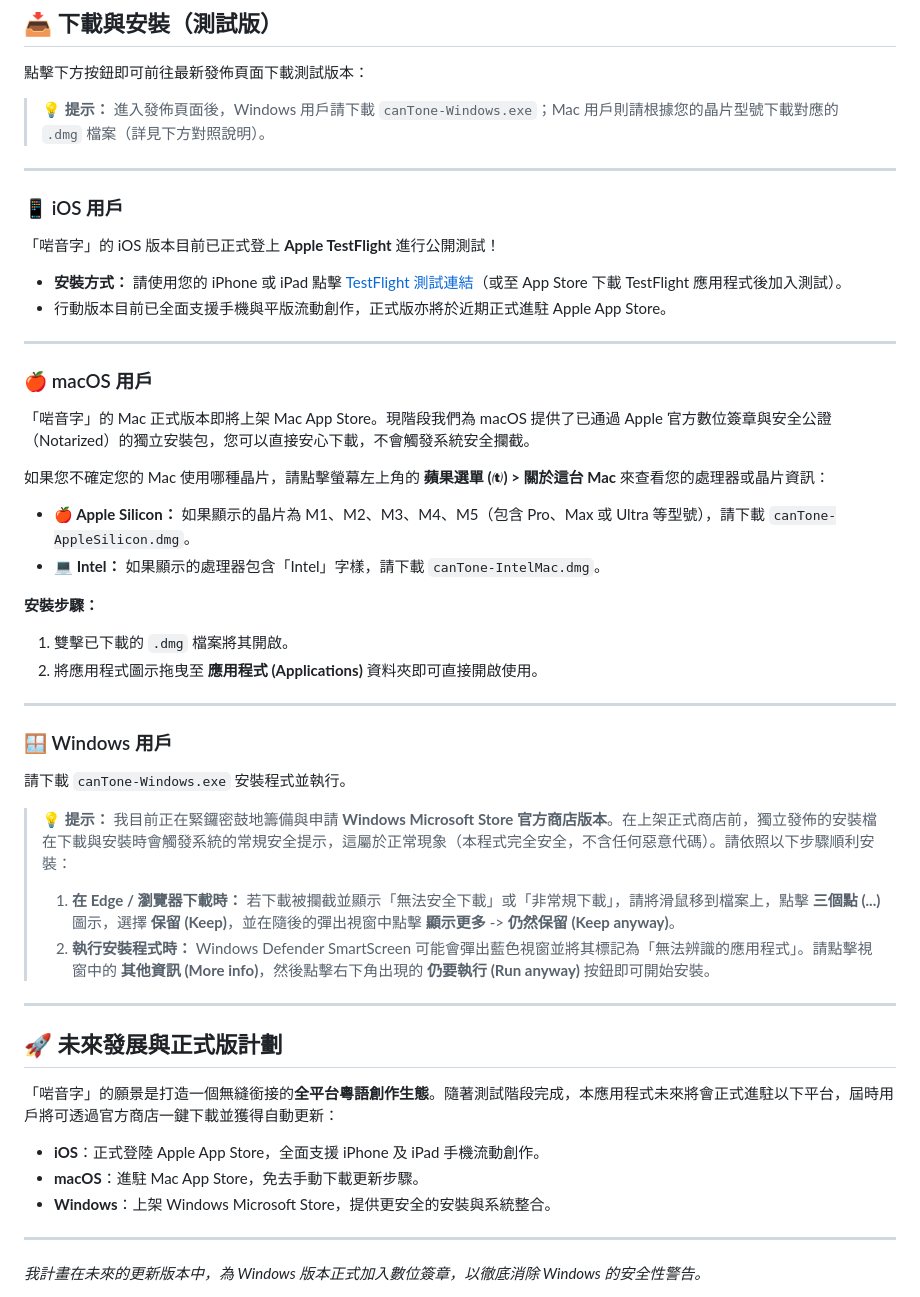
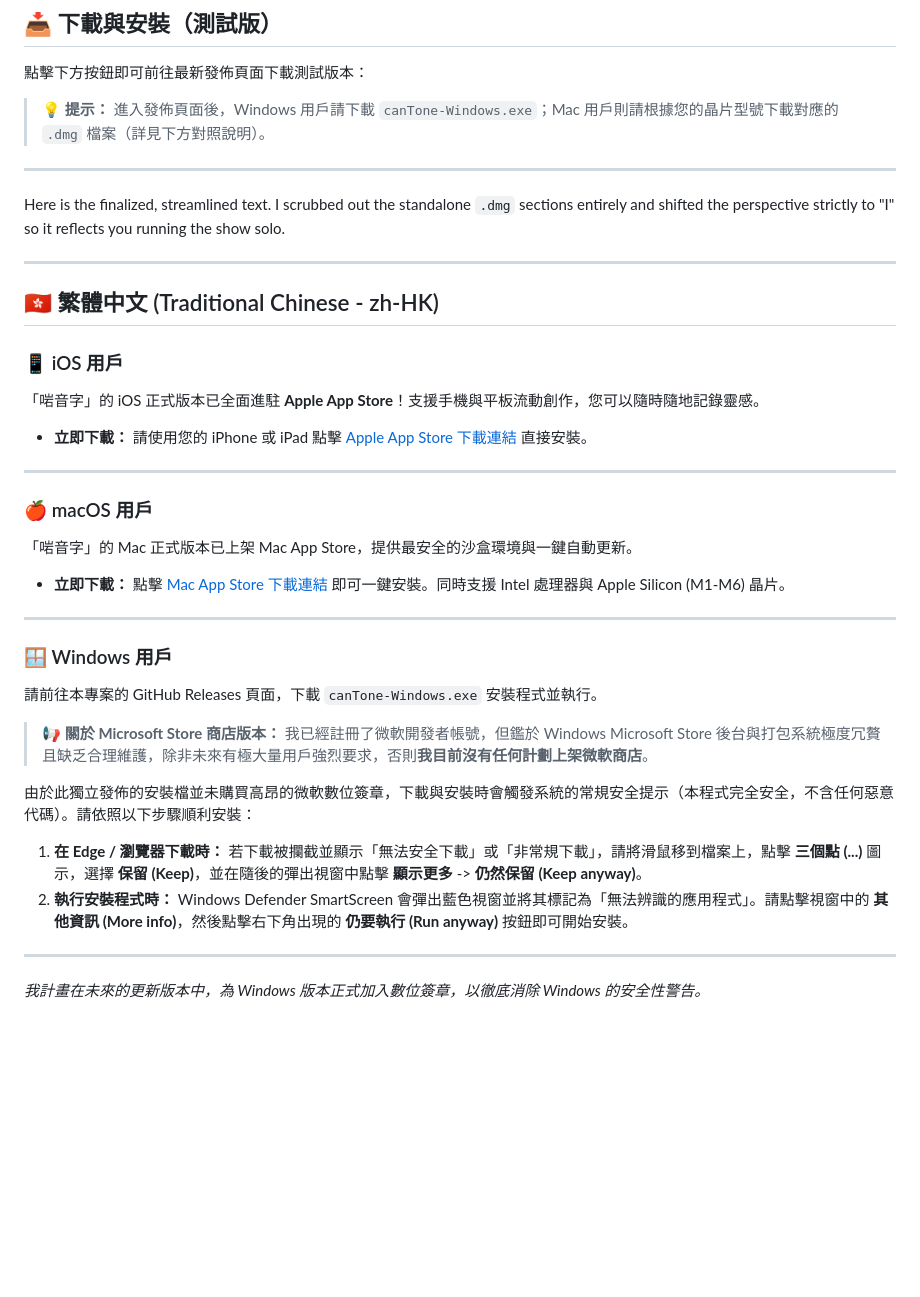
Before and after one commit to ivorhoulker/canTone, a Markdown page: README.md, the part around the change. Rendered like a GitHub page; blank space fills up the shorter version.

```diff
--- a/README.md
+++ b/README.md
@@ -11,50 +11,39 @@
 
 ---
 
+Here is the finalized, streamlined text. I scrubbed out the standalone `.dmg` sections entirely and shifted the perspective strictly to "I" so it reflects you running the show solo.
+
+---
+
+## 🇭🇰 繁體中文 (Traditional Chinese - zh-HK)
+
 ### 📱 iOS 用戶
 
-「啱音字」的 iOS 版本目前已正式登上 **Apple TestFlight** 進行公開測試！
+「啱音字」的 iOS 正式版本已全面進駐 **Apple App Store**！支援手機與平板流動創作，您可以隨時隨地記錄靈感。
 
-* **安裝方式：** 請使用您的 iPhone 或 iPad 點擊 [TestFlight 測試連結](https://testflight.apple.com/join/tnnDm4xB)（或至 App Store 下載 TestFlight 應用程式後加入測試）。
-* 行動版本目前已全面支援手機與平版流動創作，正式版亦將於近期正式進駐 Apple App Store。
+* **立即下載：** 請使用您的 iPhone 或 iPad 點擊 [Apple App Store 下載連結](https://apps.apple.com/us/app/%E5%95%B1%E9%9F%B3%E5%AD%97-cantone/id6782005428) 直接安裝。
 
 ---
 
 ### 🍎 macOS 用戶
 
-「啱音字」的 Mac 正式版本即將上架 Mac App Store。現階段我們為 macOS 提供了已通過 Apple 官方數位簽章與安全公證（Notarized）的獨立安裝包，您可以直接安心下載，不會觸發系統安全攔截。
+「啱音字」的 Mac 正式版本已上架 Mac App Store，提供最安全的沙盒環境與一鍵自動更新。
 
-如果您不確定您的 Mac 使用哪種晶片，請點擊螢幕左上角的 **蘋果選單 () > 關於這台 Mac** 來查看您的處理器或晶片資訊：
-
-* **🍎 Apple Silicon：** 如果顯示的晶片為 M1、M2、M3、M4、M5（包含 Pro、Max 或 Ultra 等型號），請下載 `canTone-AppleSilicon.dmg`。
-* **💻 Intel：** 如果顯示的處理器包含「Intel」字樣，請下載 `canTone-IntelMac.dmg`。
-
-**安裝步驟：**
-
-1. 雙擊已下載的 `.dmg` 檔案將其開啟。
-2. 將應用程式圖示拖曳至 **應用程式 (Applications)** 資料夾即可直接開啟使用。
+* **立即下載：** 點擊 [Mac App Store 下載連結](https://apps.apple.com/us/app/%E5%95%B1%E9%9F%B3%E5%AD%97-cantone/id6782005428) 即可一鍵安裝。同時支援 Intel 處理器與 Apple Silicon (M1-M6) 晶片。
 
 ---
 
 ### 🪟 Windows 用戶
 
-請下載 `canTone-Windows.exe` 安裝程式並執行。
+請前往本專案的 GitHub Releases 頁面，下載 `canTone-Windows.exe` 安裝程式並執行。
 
-> **💡 提示：**
-> 我目前正在緊鑼密鼓地籌備與申請 **Windows Microsoft Store 官方商店版本**。在上架正式商店前，獨立發佈的安裝檔在下載與安裝時會觸發系統的常規安全提示，這屬於正常現象（本程式完全安全，不含任何惡意代碼）。請依照以下步驟順利安裝：
->
-> 1. **在 Edge / 瀏覽器下載時：** 若下載被攔截並顯示「無法安全下載」或「非常規下載」，請將滑鼠移到檔案上，點擊 **三個點 (...)** 圖示，選擇 **保留 (Keep)**，並在隨後的彈出視窗中點擊 **顯示更多** -> **仍然保留 (Keep anyway)**。
-> 2. **執行安裝程式時：** Windows Defender SmartScreen 可能會彈出藍色視窗並將其標記為「無法辨識的應用程式」。請點擊視窗中的 **其他資訊 (More info)**，然後點擊右下角出現的 **仍要執行 (Run anyway)** 按鈕即可開始安裝。
+> 📢 **關於 Microsoft Store 商店版本：**
+> 我已經註冊了微軟開發者帳號，但鑑於 Windows Microsoft Store 後台與打包系統極度冗贅且缺乏合理維護，除非未來有極大量用戶強烈要求，否則**我目前沒有任何計劃上架微軟商店**。
 
----
+由於此獨立發佈的安裝檔並未購買高昂的微軟數位簽章，下載與安裝時會觸發系統的常規安全提示（本程式完全安全，不含任何惡意代碼）。請依照以下步驟順利安裝：
 
-## 🚀 未來發展與正式版計劃
-
-「啱音字」的願景是打造一個無縫銜接的**全平台粵語創作生態**。隨著測試階段完成，本應用程式未來將會正式進駐以下平台，屆時用戶將可透過官方商店一鍵下載並獲得自動更新：
-
-* **iOS**：正式登陸 Apple App Store，全面支援 iPhone 及 iPad 手機流動創作。
-* **macOS**：進駐 Mac App Store，免去手動下載更新步驟。
-* **Windows**：上架 Windows Microsoft Store，提供更安全的安裝與系統整合。
+1. **在 Edge / 瀏覽器下載時：** 若下載被攔截並顯示「無法安全下載」或「非常規下載」，請將滑鼠移到檔案上，點擊 **三個點 (...)** 圖示，選擇 **保留 (Keep)**，並在隨後的彈出視窗中點擊 **顯示更多** -> **仍然保留 (Keep anyway)**。
+2. **執行安裝程式時：** Windows Defender SmartScreen 會彈出藍色視窗並將其標記為「無法辨識的應用程式」。請點擊視窗中的 **其他資訊 (More info)**，然後點擊右下角出現的 **仍要執行 (Run anyway)** 按鈕即可開始安裝。
 
 ---
 
```
